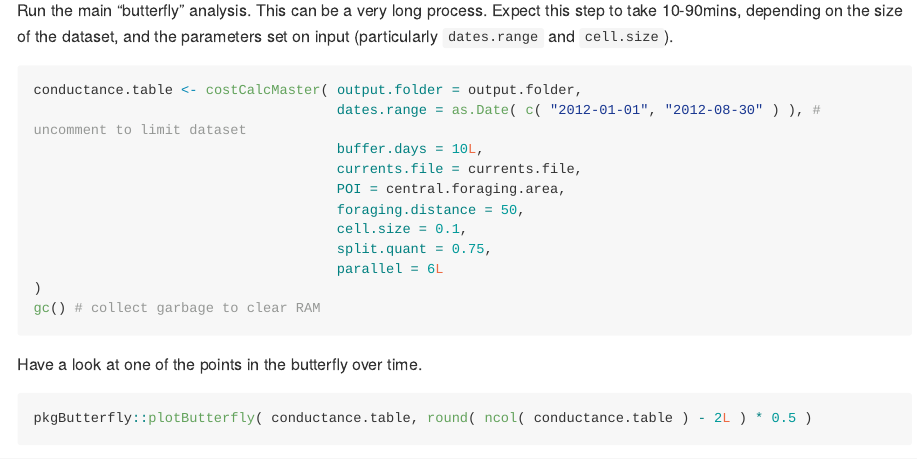
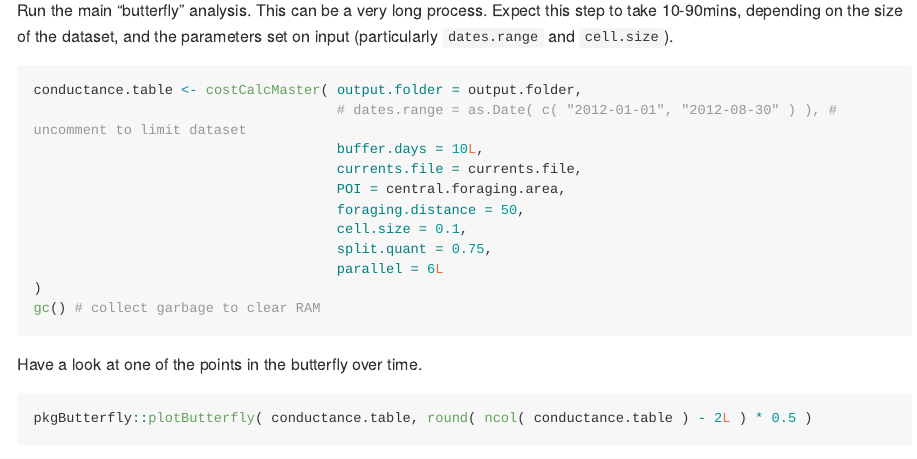
Before and after one commit to rossholmberg/pkgButterfly, an R Markdown document (README.Rmd): the page in a window 1100 px wide, from 800 px down. Rendered offline with R 4.5, knitr and Pandoc, with nearby package versions; long lines of code are wrapped.

Commit message:
resetting demo to all dates

````diff
--- a/README.Rmd
+++ b/README.Rmd
@@ -52,7 +52,7 @@ output.folder <- "C:/Users/rholmberg/Desktop/Rtemp/"
 Run the main "butterfly" analysis. This can be a very long process. Expect this step to take 10-90mins, depending on the size of the dataset, and the parameters set on input (particularly `dates.range` and `cell.size`).
 ```{r, eval=FALSE}
 conductance.table <- costCalcMaster( output.folder = output.folder,
-                                     dates.range = as.Date( c( "2012-01-01", "2012-08-30" ) ), # uncomment to limit dataset
+                                     # dates.range = as.Date( c( "2012-01-01", "2012-08-30" ) ), # uncomment to limit dataset
                                      buffer.days = 10L,
                                      currents.file = currents.file,
                                      POI = central.foraging.area,
````
